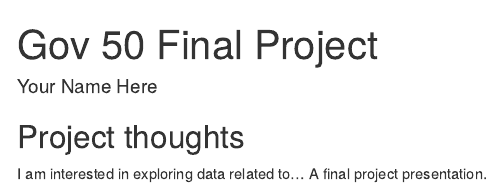
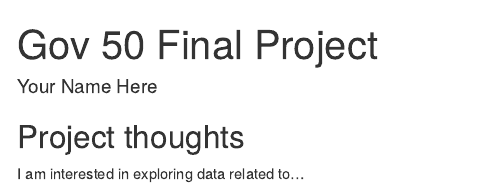
Before and after one commit to sarajainkumar/Gov50-Final-Project-SaraKumar, an R Markdown document (index.Rmd): the page in a window 1100 px wide, from its top. Rendered offline with R 4.5, knitr and Pandoc, with nearby package versions; drawn as R Markdown's standard HTML page in place of the format the file asks for.

Commit message:
An Update

```diff
--- a/index.Rmd
+++ b/index.Rmd
@@ -12,4 +12,3 @@ output:
 ## Project thoughts
 
 I am interested in exploring data related to...
-A final project presentation.
```
Also changed, not shown: index.html.
